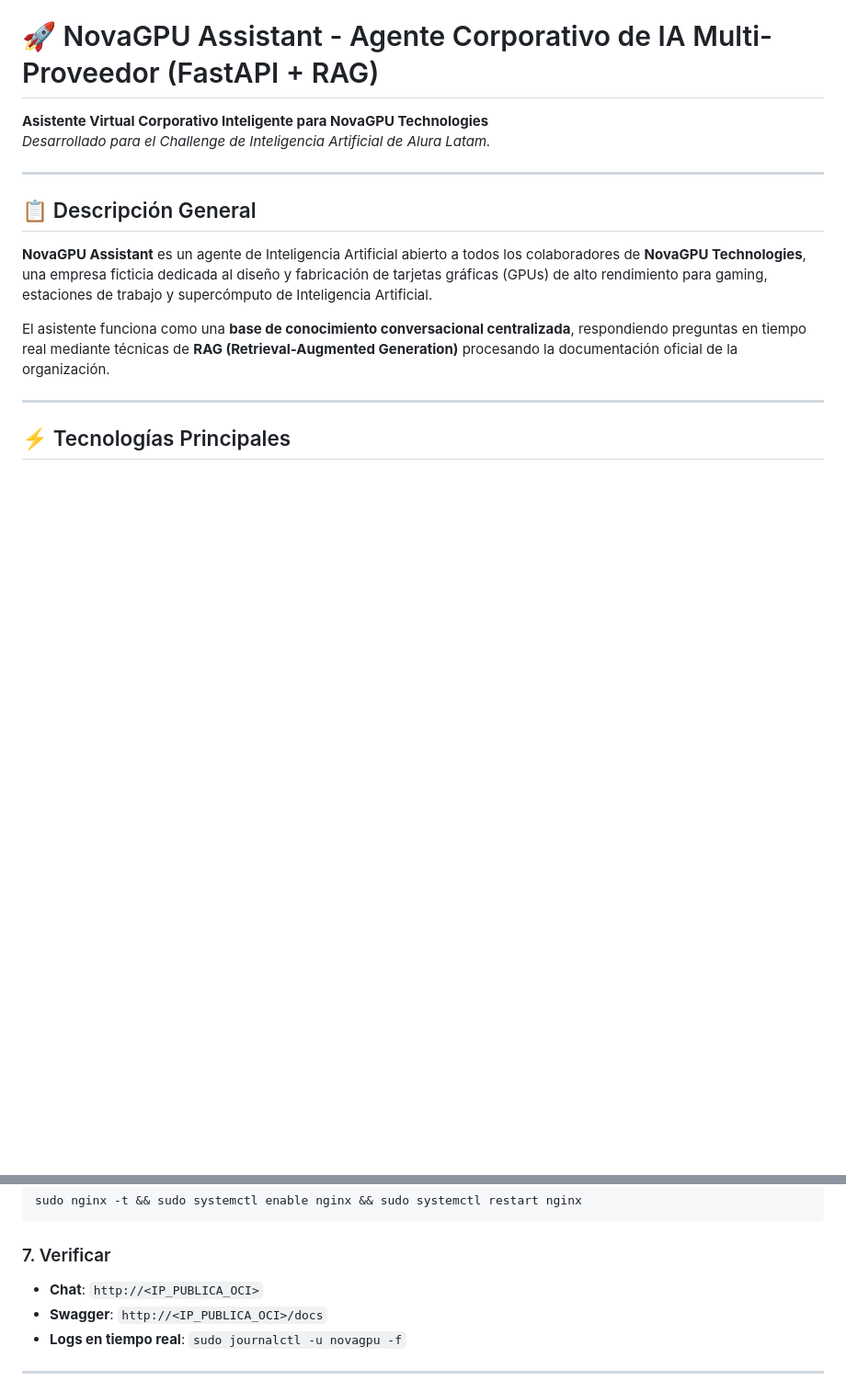
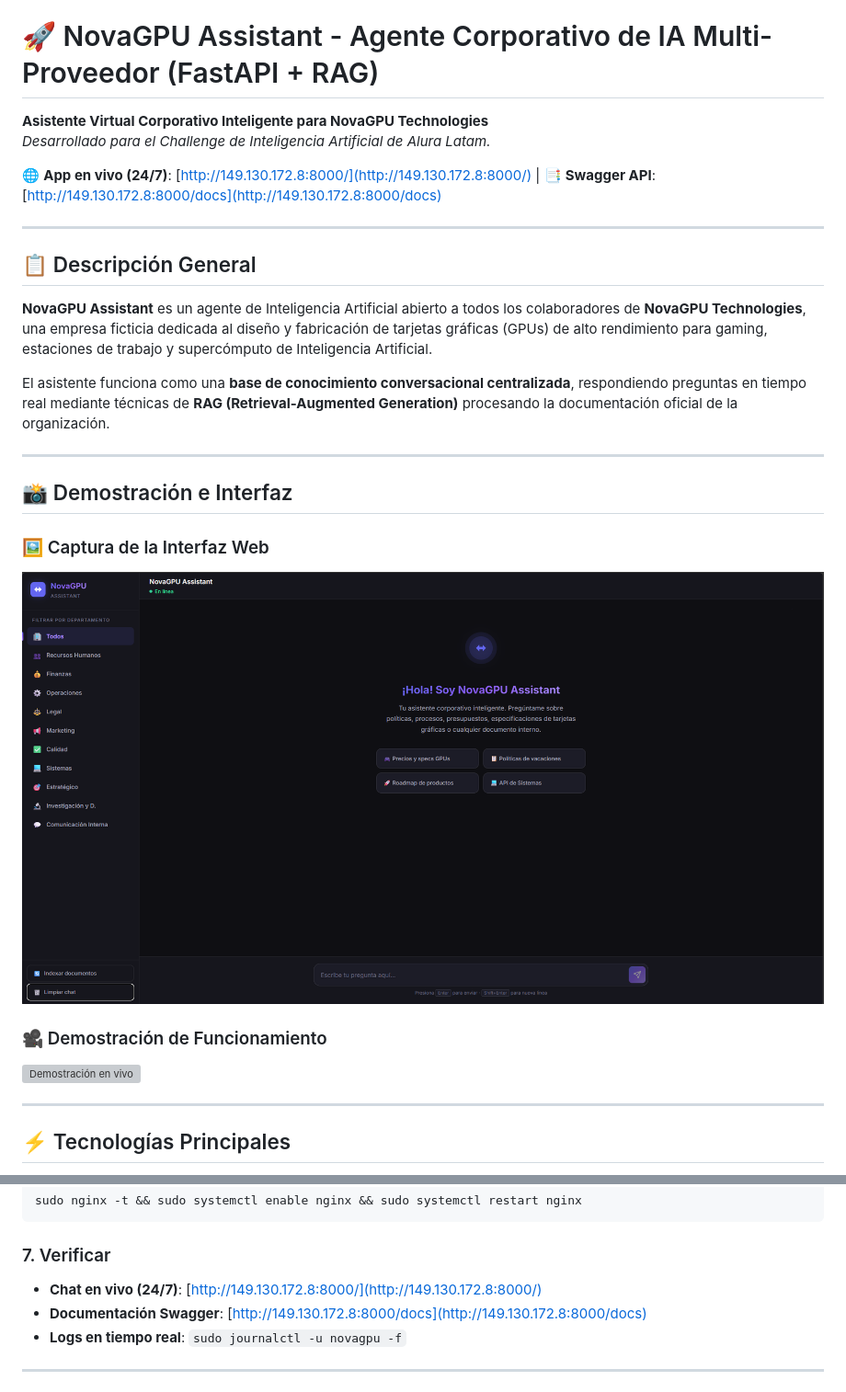
Before and after one commit to ECjhonny/NovaGPU, a Markdown page: README.md, 2 parts joined by grey strips. Shown: that part at 92% size. GitHub-like rendering; pictures changed too: assets/frontend-preview.png (added); blank space fills up the shorter version; grey boxes are pictures that could not be loaded.

Commit message:
docs: agregar captura de interfaz y video de demostracion en assets

````diff
--- a/README.md
+++ b/README.md
@@ -2,6 +2,8 @@
 
 **Asistente Virtual Corporativo Inteligente para NovaGPU Technologies**
 *Desarrollado para el Challenge de Inteligencia Artificial de Alura Latam.*
+
+🌐 **App en vivo (24/7)**: [http://149.130.172.8:8000/](http://149.130.172.8:8000/) | 📑 **Swagger API**: [http://149.130.172.8:8000/docs](http://149.130.172.8:8000/docs)
 
 ---
 
@@ -10,6 +12,16 @@
 **NovaGPU Assistant** es un agente de Inteligencia Artificial abierto a todos los colaboradores de **NovaGPU Technologies**, una empresa ficticia dedicada al diseño y fabricación de tarjetas gráficas (GPUs) de alto rendimiento para gaming, estaciones de trabajo y supercómputo de Inteligencia Artificial.
 
 El asistente funciona como una **base de conocimiento conversacional centralizada**, respondiendo preguntas en tiempo real mediante técnicas de **RAG (Retrieval-Augmented Generation)** procesando la documentación oficial de la organización.
+
+---
+
+## 📸 Demostración e Interfaz
+
+### 🖼️ Captura de la Interfaz Web
+![Interfaz Principal de NovaGPU Assistant](assets/frontend-preview.png)
+
+### 🎥 Demostración de Funcionamiento
+![Demostración en vivo](assets/demo.mp4)
 
 ---
 
@@ -242,8 +254,8 @@ sudo nginx -t && sudo systemctl enable nginx && sudo systemctl restart nginx
 ```
 
 ### 7. Verificar
-- **Chat**: `http://<IP_PUBLICA_OCI>`
-- **Swagger**: `http://<IP_PUBLICA_OCI>/docs`
+- **Chat en vivo (24/7)**: [http://149.130.172.8:8000/](http://149.130.172.8:8000/)
+- **Documentación Swagger**: [http://149.130.172.8:8000/docs](http://149.130.172.8:8000/docs)
 - **Logs en tiempo real**: `sudo journalctl -u novagpu -f`
 
 ---
````
Also changed, not shown: 2 other files.
